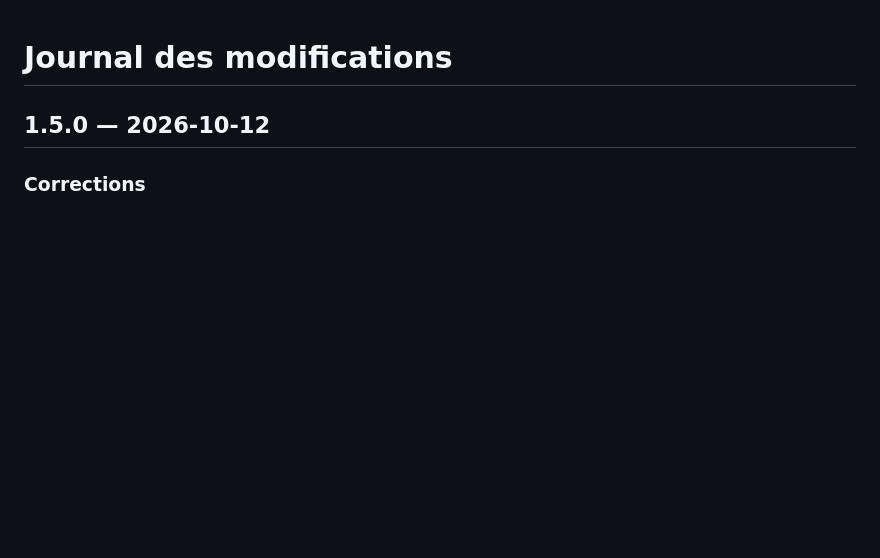
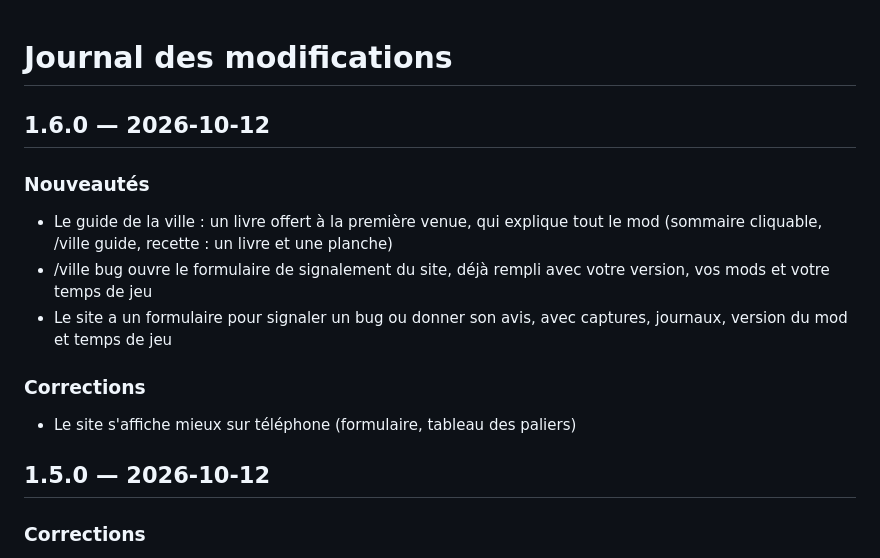
Before and after one commit to Ajustor/minecities, a Markdown page: CHANGELOG.fr.md, the part around the change. Rendered like a GitHub page; blank space fills up the shorter version.

Commit message:
docs: changelog v1.6.0

```diff
--- a/CHANGELOG.fr.md
+++ b/CHANGELOG.fr.md
@@ -1,5 +1,16 @@
 # Journal des modifications
 
+## 1.6.0 — 2026-10-12
+
+### Nouveautés
+
+- Le guide de la ville : un livre offert à la première venue, qui explique tout le mod (sommaire cliquable, /ville guide, recette : un livre et une planche)
+- /ville bug ouvre le formulaire de signalement du site, déjà rempli avec votre version, vos mods et votre temps de jeu
+- Le site a un formulaire pour signaler un bug ou donner son avis, avec captures, journaux, version du mod et temps de jeu
+
+### Corrections
+
+- Le site s'affiche mieux sur téléphone (formulaire, tableau des paliers)
 ## 1.5.0 — 2026-10-12
 
 ### Corrections
```
Also changed, not shown: CHANGELOG.md (+11 -0 lines).
